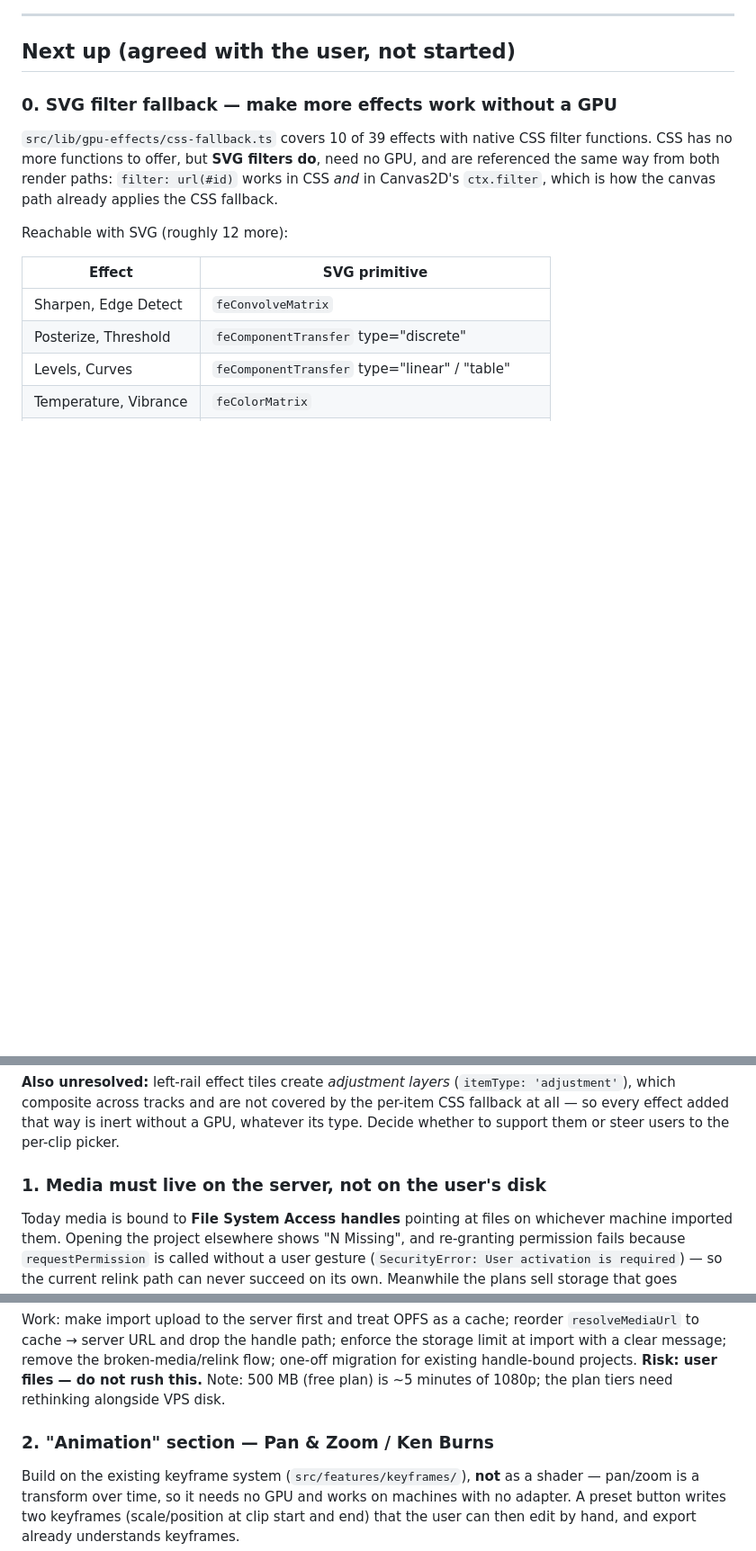
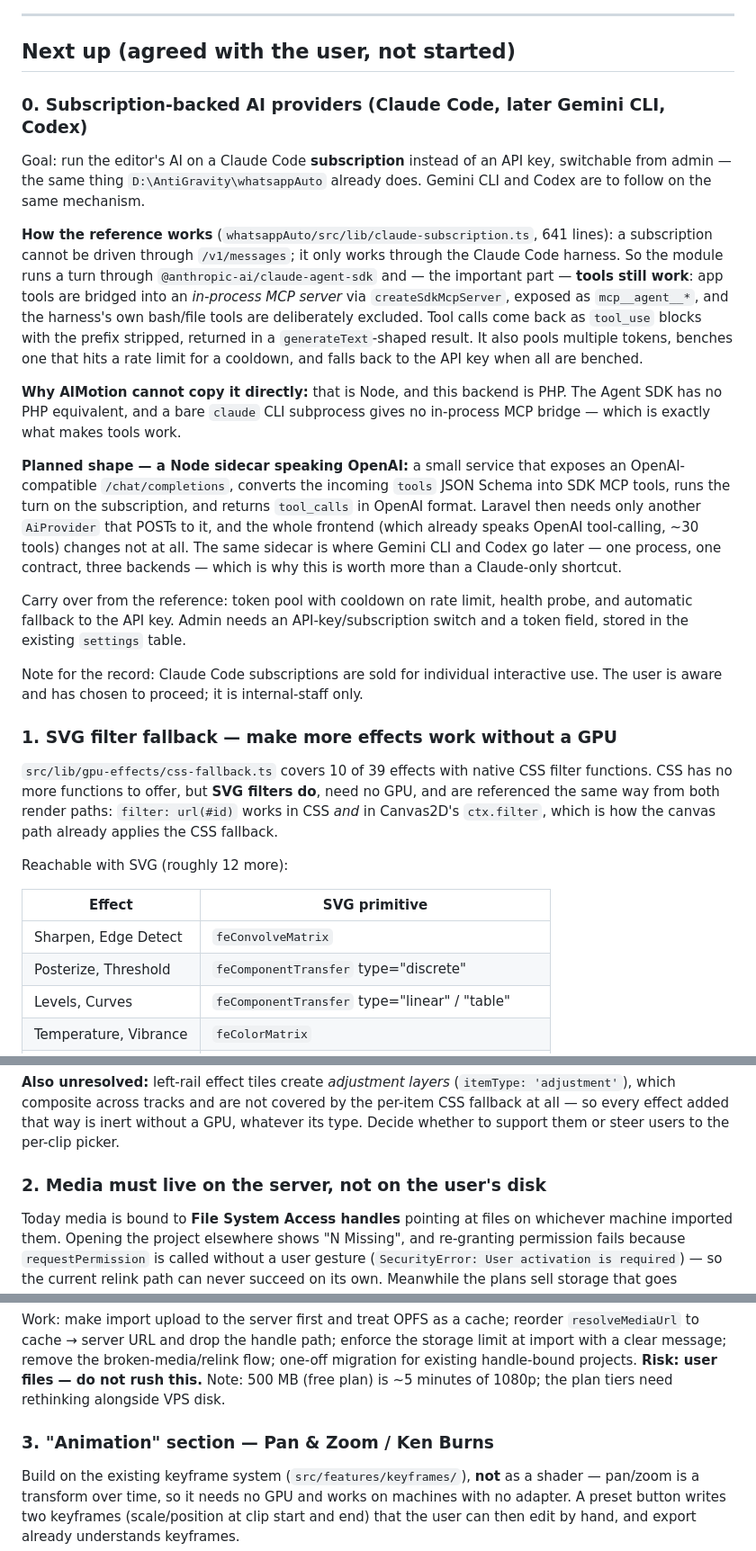
Before and after one commit to JafarzadaMurad/AlMotion, a Markdown page: CLAUDE.md, 3 parts joined by grey strips. Shown at 90% size. Drawn GitHub-style; blank space fills up the shorter version.

Commit message:
docs: plan subscription-backed AI providers
Records how whatsappAuto makes tools work on a Claude Code subscription —
app tools bridged into an in-process MCP server via createSdkMcpServer, not a
bare CLI subprocess — since that detail is what makes the feature possible and
is easy to miss.

PHP cannot host the Agent SDK, so the plan is a Node sidecar speaking
OpenAI-compatible chat completions: Laravel gains one more AiProvider, the
frontend's existing tool-calling is untouched, and Gemini CLI and Codex land
in the same process later rather than needing their own path.

Co-Authored-By: Claude Opus 5 (1M context) <noreply@anthropic.com>

```diff
--- a/CLAUDE.md
+++ b/CLAUDE.md
@@ -266,7 +266,42 @@ Full architecture documented in [freecut/CLAUDE.md](freecut/CLAUDE.md). Key inva
 
 ## Next up (agreed with the user, not started)
 
-### 0. SVG filter fallback — make more effects work without a GPU
+### 0. Subscription-backed AI providers (Claude Code, later Gemini CLI, Codex)
+
+Goal: run the editor's AI on a Claude Code **subscription** instead of an API key,
+switchable from admin — the same thing `D:\AntiGravity\whatsappAuto` already does.
+Gemini CLI and Codex are to follow on the same mechanism.
+
+**How the reference works** (`whatsappAuto/src/lib/claude-subscription.ts`, 641 lines):
+a subscription cannot be driven through `/v1/messages`; it only works through the
+Claude Code harness. So the module runs a turn through `@anthropic-ai/claude-agent-sdk`
+and — the important part — **tools still work**: app tools are bridged into an
+*in-process MCP server* via `createSdkMcpServer`, exposed as `mcp__agent__*`, and the
+harness's own bash/file tools are deliberately excluded. Tool calls come back as
+`tool_use` blocks with the prefix stripped, returned in a `generateText`-shaped
+result. It also pools multiple tokens, benches one that hits a rate limit for a
+cooldown, and falls back to the API key when all are benched.
+
+**Why AlMotion cannot copy it directly:** that is Node, and this backend is PHP.
+The Agent SDK has no PHP equivalent, and a bare `claude` CLI subprocess gives no
+in-process MCP bridge — which is exactly what makes tools work.
+
+**Planned shape — a Node sidecar speaking OpenAI:** a small service that exposes an
+OpenAI-compatible `/chat/completions`, converts the incoming `tools` JSON Schema into
+SDK MCP tools, runs the turn on the subscription, and returns `tool_calls` in OpenAI
+format. Laravel then needs only another `AiProvider` that POSTs to it, and the whole
+frontend (which already speaks OpenAI tool-calling, ~30 tools) changes not at all.
+The same sidecar is where Gemini CLI and Codex go later — one process, one contract,
+three backends — which is why this is worth more than a Claude-only shortcut.
+
+Carry over from the reference: token pool with cooldown on rate limit, health probe,
+and automatic fallback to the API key. Admin needs an API-key/subscription switch and
+a token field, stored in the existing `settings` table.
+
+Note for the record: Claude Code subscriptions are sold for individual interactive
+use. The user is aware and has chosen to proceed; it is internal-staff only.
+
+### 1. SVG filter fallback — make more effects work without a GPU
 
 `src/lib/gpu-effects/css-fallback.ts` covers 10 of 39 effects with native CSS
 filter functions. CSS has no more functions to offer, but **SVG filters do**, need
@@ -309,7 +344,7 @@ the per-item CSS fallback at all — so every effect added that way is inert wit
 a GPU, whatever its type. Decide whether to support them or steer users to the
 per-clip picker.
 
-### 1. Media must live on the server, not on the user's disk
+### 2. Media must live on the server, not on the user's disk
 
 Today media is bound to **File System Access handles** pointing at files on whichever machine
 imported them. Opening the project elsewhere shows "N Missing", and re-granting permission
@@ -328,7 +363,7 @@ import with a clear message; remove the broken-media/relink flow; one-off migrat
 existing handle-bound projects. **Risk: user files — do not rush this.**
 Note: 500 MB (free plan) is ~5 minutes of 1080p; the plan tiers need rethinking alongside VPS disk.
 
-### 2. "Animation" section — Pan & Zoom / Ken Burns
+### 3. "Animation" section — Pan & Zoom / Ken Burns
 
 Build on the existing keyframe system (`src/features/keyframes/`), **not** as a shader — pan/zoom
 is a transform over time, so it needs no GPU and works on machines with no adapter. A preset
```
